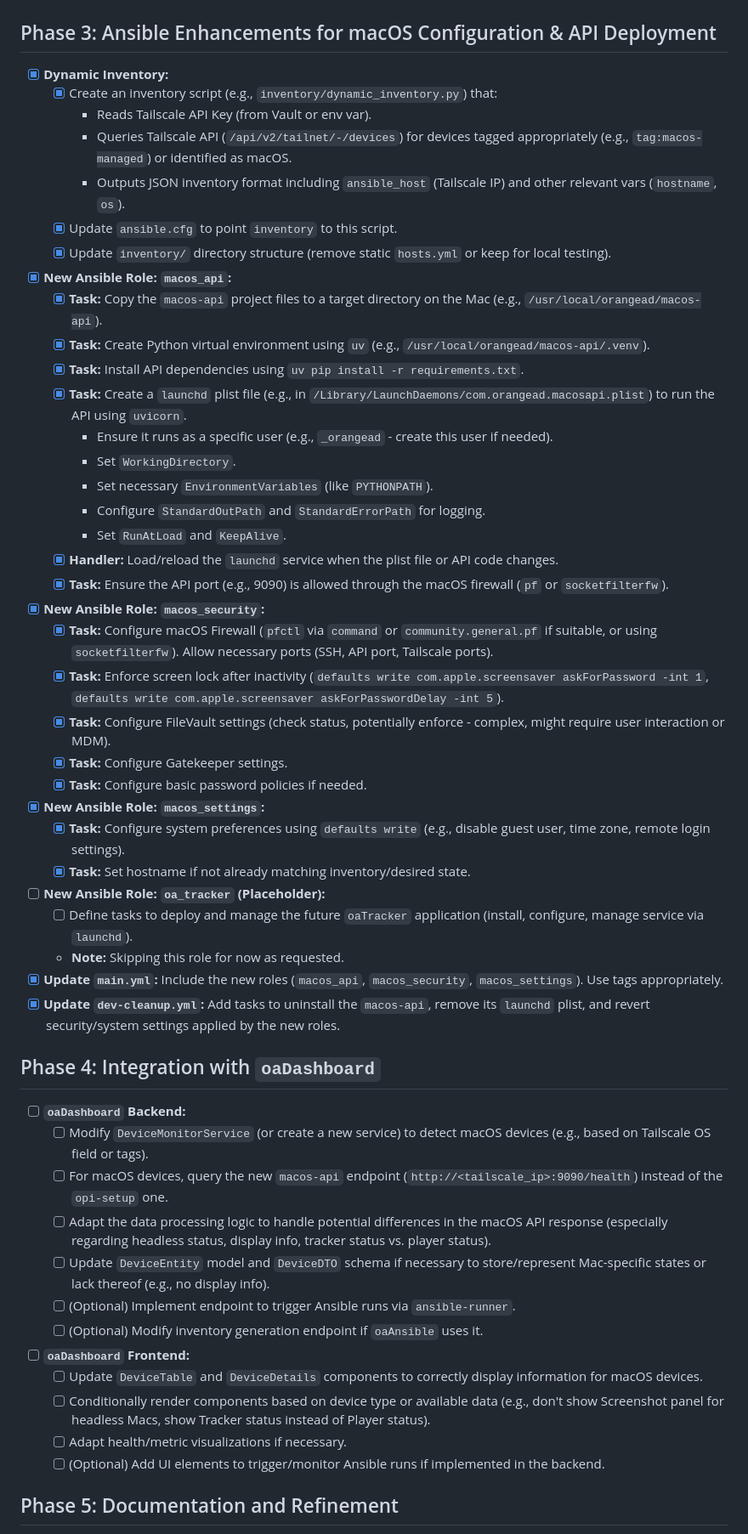
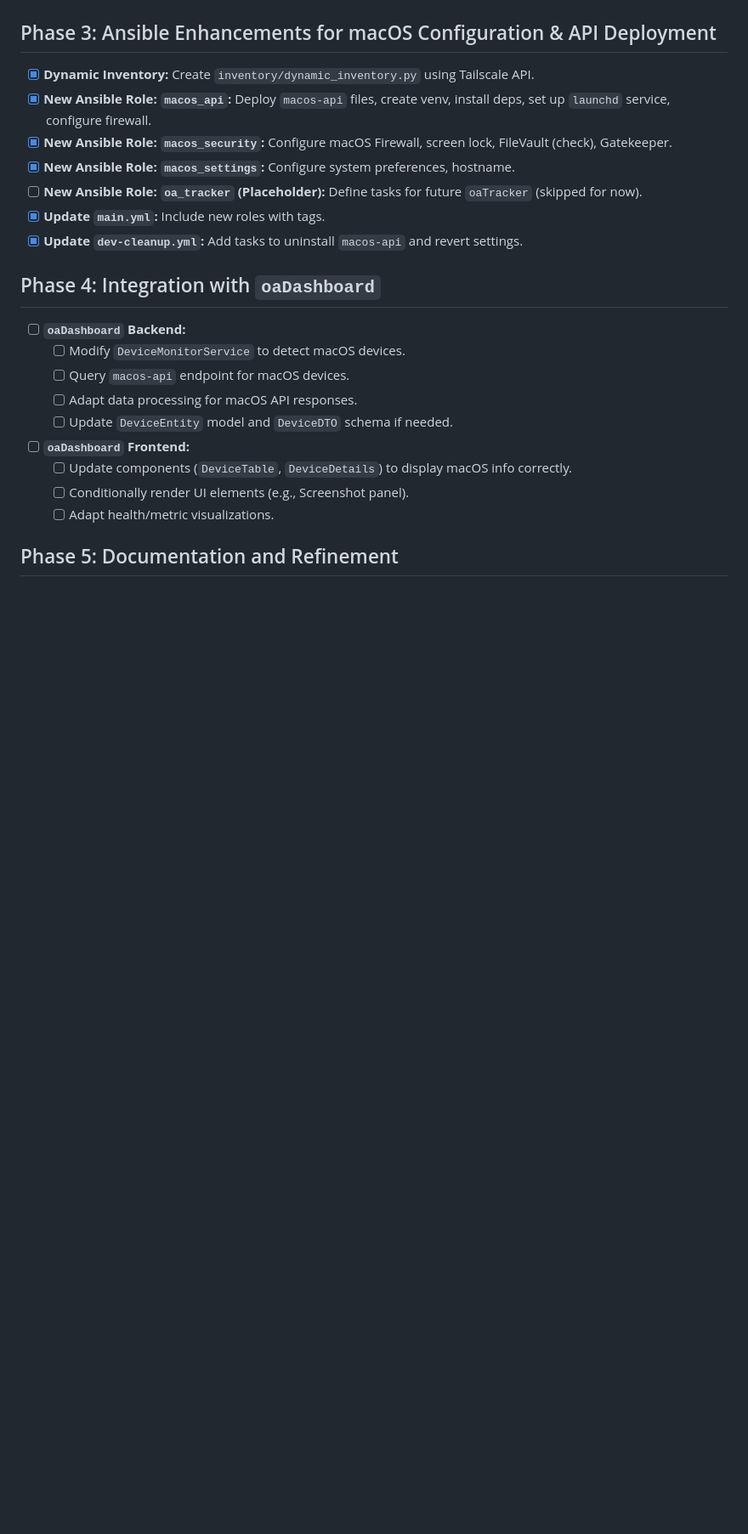
Before and after one commit to orangeadmtl/oaAnsible, a Markdown page: TODO.md, the part around one of its changes. Shown at 85% size. GitHub-like rendering; blank space fills up the shorter version.

Commit message:
doc: update TODO progress

```diff
--- a/TODO.md
+++ b/TODO.md
@@ -63,54 +21,25 @@ This plan outlines the steps to evolve `oaAnsible` into a comprehensive macOS co
 
 ## Phase 3: Ansible Enhancements for macOS Configuration & API Deployment
 
-- [x] **Dynamic Inventory:**
-  - [x] Create an inventory script (e.g., `inventory/dynamic_inventory.py`) that:
-    - Reads Tailscale API Key (from Vault or env var).
-    - Queries Tailscale API (`/api/v2/tailnet/-/devices`) for devices tagged appropriately (e.g., `tag:macos-managed`) or identified as macOS.
-    - Outputs JSON inventory format including `ansible_host` (Tailscale IP) and other relevant vars (`hostname`, `os`).
-  - [x] Update `ansible.cfg` to point `inventory` to this script.
-  - [x] Update `inventory/` directory structure (remove static `hosts.yml` or keep for local testing).
-- [x] **New Ansible Role: `macos_api`:**
-  - [x] **Task:** Copy the `macos-api` project files to a target directory on the Mac (e.g., `/usr/local/orangead/macos-api`).
-  - [x] **Task:** Create Python virtual environment using `uv` (e.g., `/usr/local/orangead/macos-api/.venv`).
-  - [x] **Task:** Install API dependencies using `uv pip install -r requirements.txt`.
-  - [x] **Task:** Create a `launchd` plist file (e.g., in `/Library/LaunchDaemons/com.orangead.macosapi.plist`) to run the API using `uvicorn`.
-    - Ensure it runs as a specific user (e.g., `_orangead` - create this user if needed).
-    - Set `WorkingDirectory`.
-    - Set necessary `EnvironmentVariables` (like `PYTHONPATH`).
-    - Configure `StandardOutPath` and `StandardErrorPath` for logging.
-    - Set `RunAtLoad` and `KeepAlive`.
-  - [x] **Handler:** Load/reload the `launchd` service when the plist file or API code changes.
-  - [x] **Task:** Ensure the API port (e.g., 9090) is allowed through the macOS firewall (`pf` or `socketfilterfw`).
-- [x] **New Ansible Role: `macos_security`:**
-  - [x] **Task:** Configure macOS Firewall (`pfctl` via `command` or `community.general.pf` if suitable, or using `socketfilterfw`). Allow necessary ports (SSH, API port, Tailscale ports).
-  - [x] **Task:** Enforce screen lock after inactivity (`defaults write com.apple.screensaver askForPassword -int 1`, `defaults write com.apple.screensaver askForPasswordDelay -int 5`).
-  - [x] **Task:** Configure FileVault settings (check status, potentially enforce - complex, might require user interaction or MDM).
-  - [x] **Task:** Configure Gatekeeper settings.
-  - [x] **Task:** Configure basic password policies if needed.
-- [x] **New Ansible Role: `macos_settings`:**
-  - [x] **Task:** Configure system preferences using `defaults write` (e.g., disable guest user, time zone, remote login settings).
-  - [x] **Task:** Set hostname if not already matching inventory/desired state.
-- [ ] **New Ansible Role: `oa_tracker` (Placeholder):**
-  - [ ] Define tasks to deploy and manage the future `oaTracker` application (install, configure, manage service via `launchd`).
-  - **Note:** Skipping this role for now as requested.
-- [x] **Update `main.yml`:** Include the new roles (`macos_api`, `macos_security`, `macos_settings`). Use tags appropriately.
-- [x] **Update `dev-cleanup.yml`:** Add tasks to uninstall the `macos-api`, remove its `launchd` plist, and revert security/system settings applied by the new roles.
+- [x] **Dynamic Inventory:** Create `inventory/dynamic_inventory.py` using Tailscale API.
+- [x] **New Ansible Role: `macos_api`:** Deploy `macos-api` files, create venv, install deps, set up `launchd` service, configure firewall.
+- [x] **New Ansible Role: `macos_security`:** Configure macOS Firewall, screen lock, FileVault (check), Gatekeeper.
+- [x] **New Ansible Role: `macos_settings`:** Configure system preferences, hostname.
+- [ ] **New Ansible Role: `oa_tracker` (Placeholder):** Define tasks for future `oaTracker` (skipped for now).
+- [x] **Update `main.yml`:** Include new roles with tags.
+- [x] **Update `dev-cleanup.yml`:** Add tasks to uninstall `macos-api` and revert settings.
 
 ## Phase 4: Integration with `oaDashboard`
 
 - [ ] **`oaDashboard` Backend:**
-  - [ ] Modify `DeviceMonitorService` (or create a new service) to detect macOS devices (e.g., based on Tailscale OS field or tags).
-  - [ ] For macOS devices, query the new `macos-api` endpoint (`http://<tailscale_ip>:9090/health`) instead of the `opi-setup` one.
-  - [ ] Adapt the data processing logic to handle potential differences in the macOS API response (especially regarding headless status, display info, tracker status vs. player status).
-  - [ ] Update `DeviceEntity` model and `DeviceDTO` schema if necessary to store/represent Mac-specific states or lack thereof (e.g., no display info).
-  - [ ] (Optional) Implement endpoint to trigger Ansible runs via `ansible-runner`.
-  - [ ] (Optional) Modify inventory generation endpoint if `oaAnsible` uses it.
+  - [ ] Modify `DeviceMonitorService` to detect macOS devices.
+  - [ ] Query `macos-api` endpoint for macOS devices.
+  - [ ] Adapt data processing for macOS API responses.
+  - [ ] Update `DeviceEntity` model and `DeviceDTO` schema if needed.
 - [ ] **`oaDashboard` Frontend:**
-  - [ ] Update `DeviceTable` and `DeviceDetails` components to correctly display information for macOS devices.
-  - [ ] Conditionally render components based on device type or available data (e.g., don't show Screenshot panel for headless Macs, show Tracker status instead of Player status).
-  - [ ] Adapt health/metric visualizations if necessary.
-  - [ ] (Optional) Add UI elements to trigger/monitor Ansible runs if implemented in the backend.
+  - [ ] Update components (`DeviceTable`, `DeviceDetails`) to display macOS info correctly.
+  - [ ] Conditionally render UI elements (e.g., Screenshot panel).
+  - [ ] Adapt health/metric visualizations.
 
 ## Phase 5: Documentation and Refinement
 
```
Also changed, not shown: other parts of TODO.md (+77 -57 lines).
